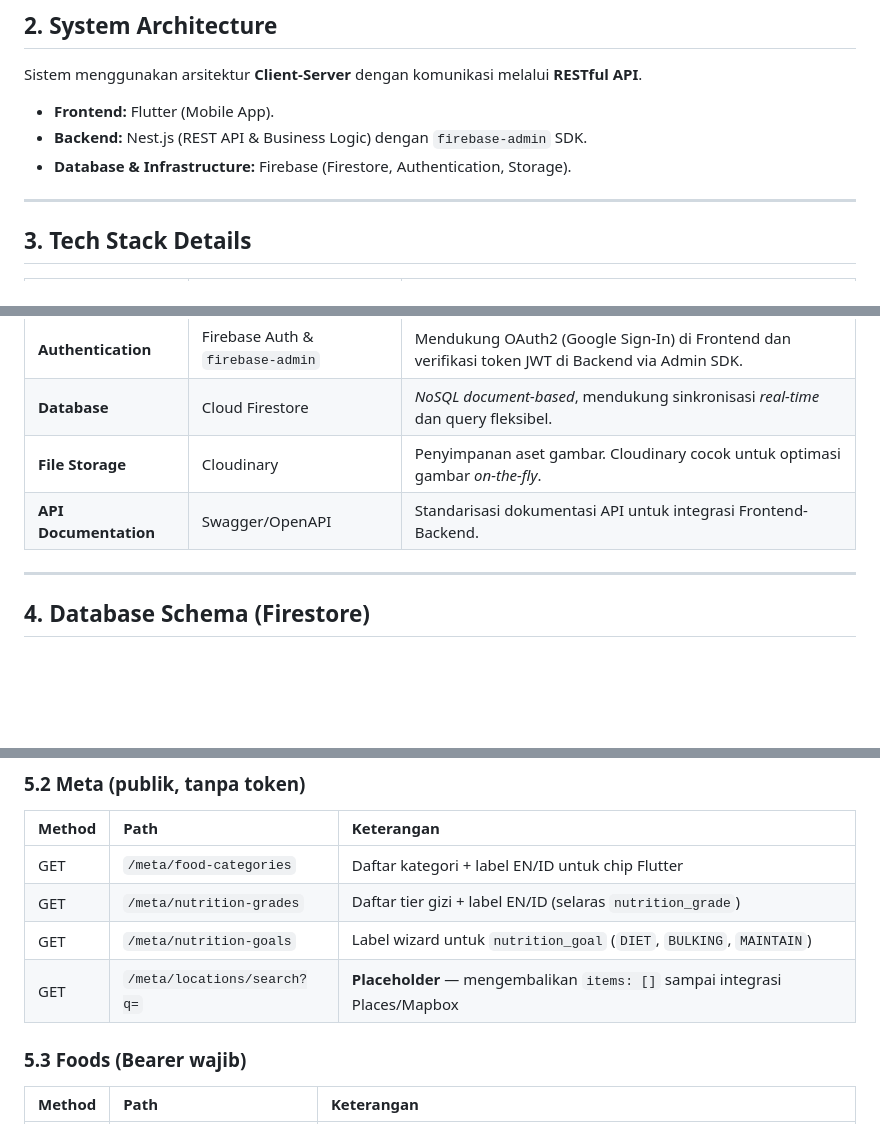
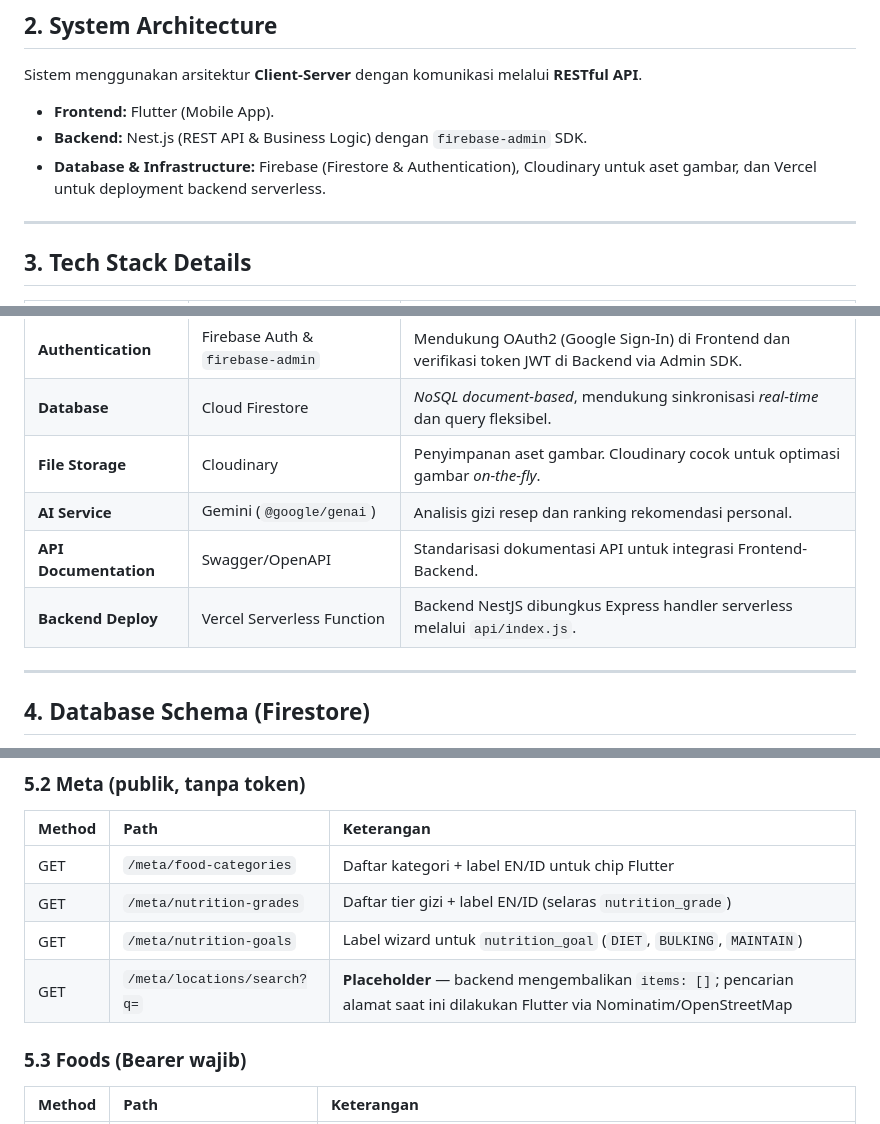
Before and after one commit to ahmadahsins/gizigo, a Markdown page: tech-spec.md, 3 parts joined by grey strips. Rendered like a GitHub page; blank space fills up the shorter version.

```diff
--- a/tech-spec.md
+++ b/tech-spec.md
@@ -12,7 +12,7 @@ Sistem menggunakan arsitektur **Client-Server** dengan komunikasi melalui **REST
 
 - **Frontend:** Flutter (Mobile App).
 - **Backend:** Nest.js (REST API & Business Logic) dengan `firebase-admin` SDK.
-- **Database & Infrastructure:** Firebase (Firestore, Authentication, Storage).
+- **Database & Infrastructure:** Firebase (Firestore & Authentication), Cloudinary untuk aset gambar, dan Vercel untuk deployment backend serverless.
 
 ---
 
@@ -25,7 +25,9 @@ Sistem menggunakan arsitektur **Client-Server** dengan komunikasi melalui **REST
 | **Authentication**    | Firebase Auth & `firebase-admin` | Mendukung OAuth2 (Google Sign-In) di Frontend dan verifikasi token JWT di Backend via Admin SDK. |
 | **Database**          | Cloud Firestore                  | _NoSQL document-based_, mendukung sinkronisasi _real-time_ dan query fleksibel.                  |
 | **File Storage**      | Cloudinary                       | Penyimpanan aset gambar. Cloudinary cocok untuk optimasi gambar _on-the-fly_.                    |
+| **AI Service**        | Gemini (`@google/genai`)         | Analisis gizi resep dan ranking rekomendasi personal.                                            |
 | **API Documentation** | Swagger/OpenAPI                  | Standarisasi dokumentasi API untuk integrasi Frontend-Backend.                                   |
+| **Backend Deploy**    | Vercel Serverless Function       | Backend NestJS dibungkus Express handler serverless melalui `api/index.js`.                      |
 
 ---
 
@@ -141,7 +143,7 @@ Base URL contoh: `https://<host>/` — dokumentasi interaktif: `GET /api` (Swagg
 | GET    | `/meta/food-categories`     | Daftar kategori + label EN/ID untuk chip Flutter                           |
 | GET    | `/meta/nutrition-grades`    | Daftar tier gizi + label EN/ID (selaras `nutrition_grade`)                 |
 | GET    | `/meta/nutrition-goals`     | Label wizard untuk `nutrition_goal` (`DIET`, `BULKING`, `MAINTAIN`)        |
-| GET    | `/meta/locations/search?q=` | **Placeholder** — mengembalikan `items: []` sampai integrasi Places/Mapbox |
+| GET    | `/meta/locations/search?q=` | **Placeholder** — backend mengembalikan `items: []`; pencarian alamat saat ini dilakukan Flutter via Nominatim/OpenStreetMap |
 
 ### 5.3 Foods (Bearer wajib)
 
```
Also changed, not shown: other parts of tech-spec.md (+55 -12 lines), README.md (added, +348 -0 lines).
